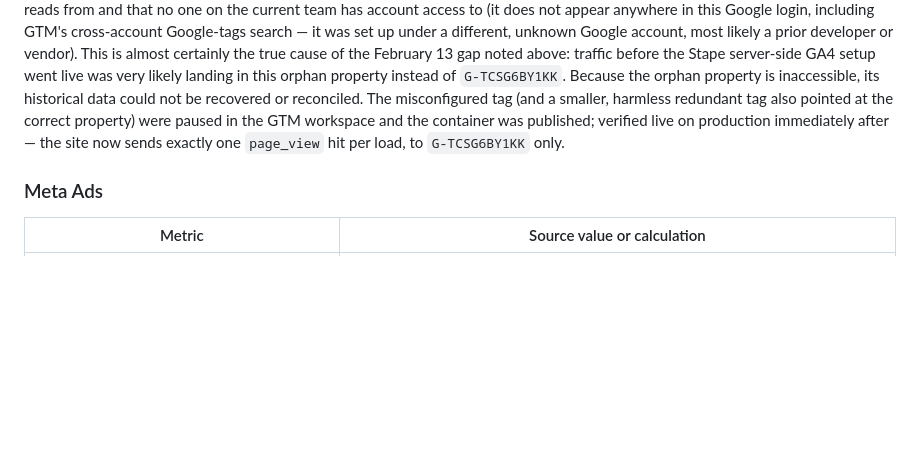
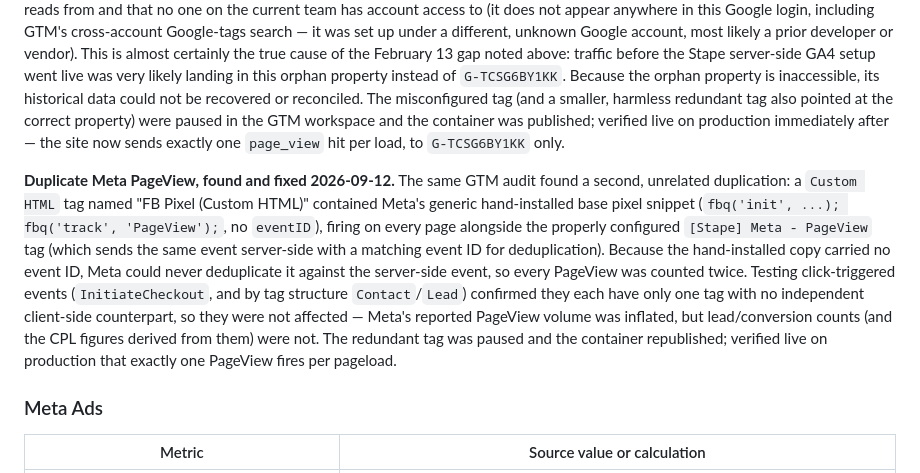
Before and after one commit to bpaje/fhs-storage-signal, a Markdown page: docs/DATA_AND_OPERATIONS.md, the part around the change. GitHub-like rendering; blank space fills up the shorter version.

Commit message:
Document duplicate Meta PageView tag found and fixed in GTM
A hand-installed base Meta pixel snippet (no eventID) was firing
PageView on every page alongside the properly configured server-side
Stape tag, so Meta could never deduplicate the two and every PageView
was double-counted. Click-triggered conversion events (Lead,
Contact, InitiateCheckout) were unaffected. Paused the redundant tag
and republished; verified live that exactly one PageView fires per
pageload.

Co-Authored-By: Claude Sonnet 5 <noreply@anthropic.com>

```diff
--- a/docs/DATA_AND_OPERATIONS.md
+++ b/docs/DATA_AND_OPERATIONS.md
@@ -90,6 +90,8 @@ The cause of these differences remains unresolved. Do not substitute the series
 
 **Duplicate GA4 tracking tag, found and fixed 2026-09-12.** A live audit of `GTM-MPM54W98` (the site's GTM container) found a tag named "Google Ads Gtag" — a Google Tag type, firing on every page load sitewide — whose Tag ID field was misconfigured to a GA4 measurement ID (`G-J6PMFD5C5K`) instead of a Google Ads conversion ID (`AW-...`) as its name implies. This had been live for at least 7 months, silently sending a parallel copy of every pageview to an undocumented second GA4 property that this dashboard never reads from and that no one on the current team has account access to (it does not appear anywhere in this Google login, including GTM's cross-account Google-tags search — it was set up under a different, unknown Google account, most likely a prior developer or vendor). This is almost certainly the true cause of the February 13 gap noted above: traffic before the Stape server-side GA4 setup went live was very likely landing in this orphan property instead of `G-TCSG6BY1KK`. Because the orphan property is inaccessible, its historical data could not be recovered or reconciled. The misconfigured tag (and a smaller, harmless redundant tag also pointed at the correct property) were paused in the GTM workspace and the container was published; verified live on production immediately after — the site now sends exactly one `page_view` hit per load, to `G-TCSG6BY1KK` only.
 
+**Duplicate Meta PageView, found and fixed 2026-09-12.** The same GTM audit found a second, unrelated duplication: a `Custom HTML` tag named "FB Pixel (Custom HTML)" contained Meta's generic hand-installed base pixel snippet (`fbq('init', ...); fbq('track', 'PageView');`, no `eventID`), firing on every page alongside the properly configured `[Stape] Meta - PageView` tag (which sends the same event server-side with a matching event ID for deduplication). Because the hand-installed copy carried no event ID, Meta could never deduplicate it against the server-side event, so every PageView was counted twice. Testing click-triggered events (`InitiateCheckout`, and by tag structure `Contact`/`Lead`) confirmed they each have only one tag with no independent client-side counterpart, so they were not affected — Meta's reported PageView volume was inflated, but lead/conversion counts (and the CPL figures derived from them) were not. The redundant tag was paused and the container republished; verified live on production that exactly one PageView fires per pageload.
+
 ### Meta Ads
 
 | Metric | Source value or calculation |
```
